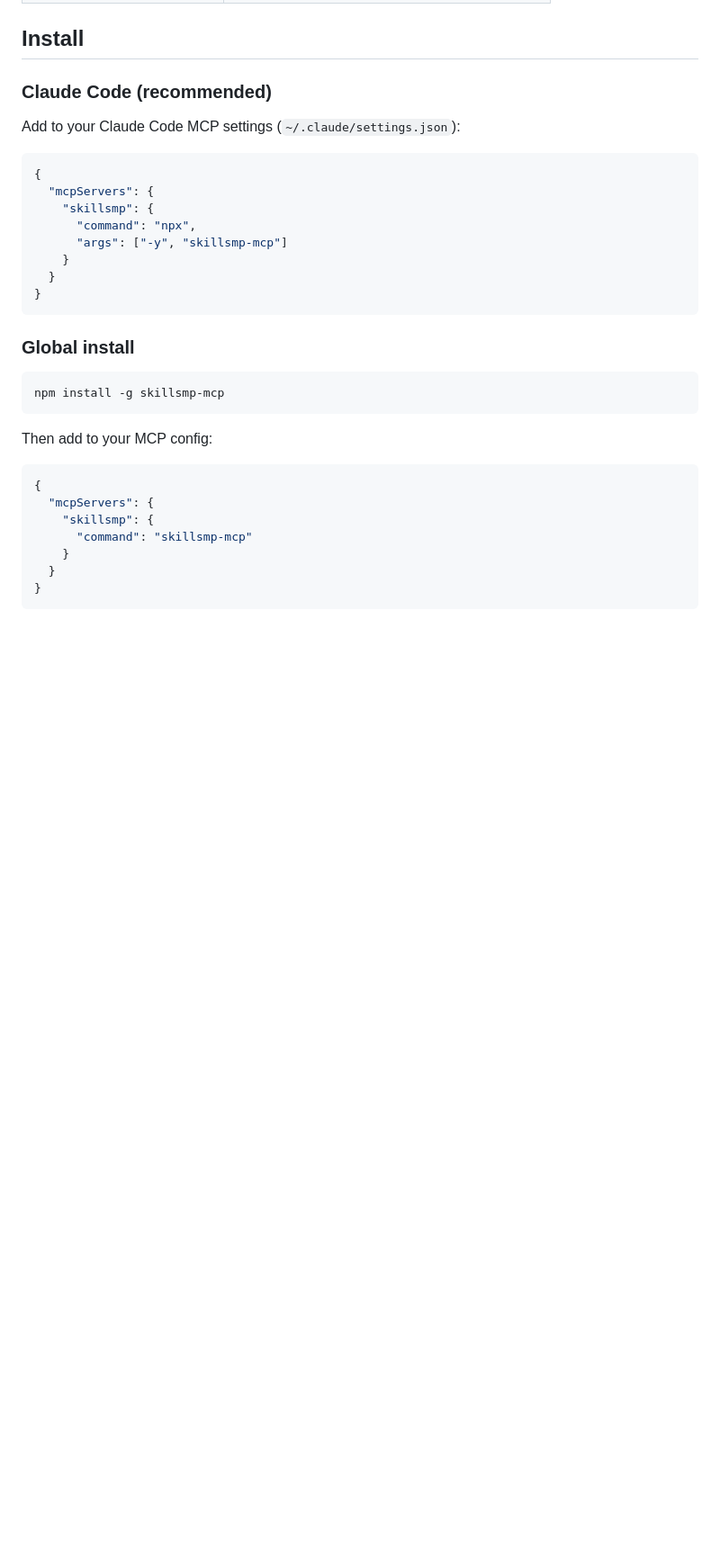
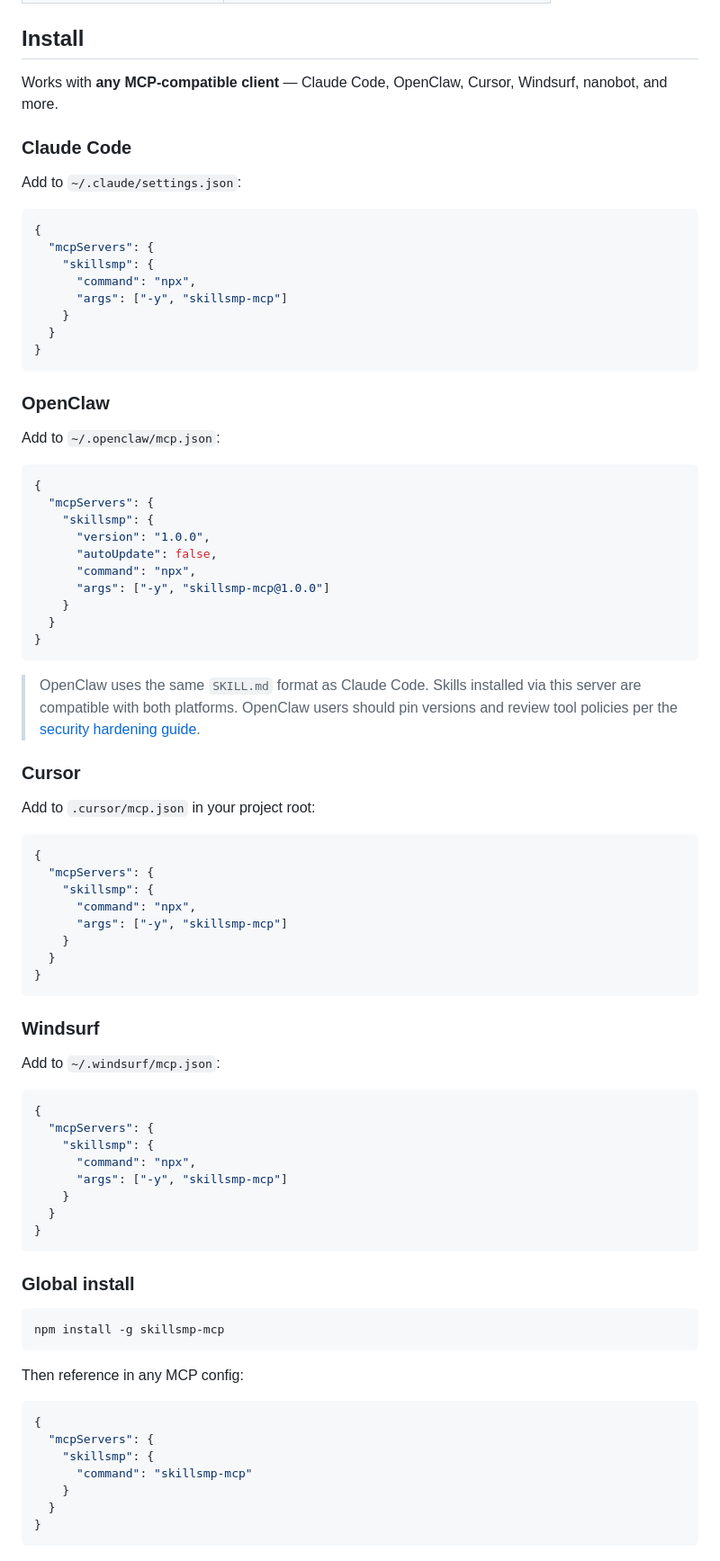
Before and after one commit to adityasugandhi/skillsmp-mcp, a Markdown page: README.md, the part around one of its changes. Shown at 90% size. GitHub-like rendering; blank space fills up the shorter version.

Commit message:
Add multi-client setup guides — OpenClaw, Cursor, Windsurf, nanobot
Include config examples, compatibility table, and OpenClaw security notes.

Co-Authored-By: Claude Opus 4.6 <noreply@anthropic.com>

````diff
--- a/README.md
+++ b/README.md
@@ -25,9 +25,60 @@ An MCP (Model Context Protocol) server for [SkillsMP](https://skillsmp.com) —
 
 ## Install
 
-### Claude Code (recommended)
+Works with **any MCP-compatible client** — Claude Code, OpenClaw, Cursor, Windsurf, nanobot, and more.
 
-Add to your Claude Code MCP settings (`~/.claude/settings.json`):
+### Claude Code
+
+Add to `~/.claude/settings.json`:
+
+```json
+{
+  "mcpServers": {
+    "skillsmp": {
+      "command": "npx",
+      "args": ["-y", "skillsmp-mcp"]
+    }
+  }
+}
+```
+
+### OpenClaw
+
+Add to `~/.openclaw/mcp.json`:
+
+```json
+{
+  "mcpServers": {
+    "skillsmp": {
+      "version": "1.0.0",
+      "autoUpdate": false,
+      "command": "npx",
+      "args": ["-y", "skillsmp-mcp@1.0.0"]
+    }
+  }
+}
+```
+
+> OpenClaw uses the same `SKILL.md` format as Claude Code. Skills installed via this server are compatible with both platforms. OpenClaw users should pin versions and review tool policies per the [security hardening guide](https://aimaker.substack.com/p/openclaw-security-hardening-guide).
+
+### Cursor
+
+Add to `.cursor/mcp.json` in your project root:
+
+```json
+{
+  "mcpServers": {
+    "skillsmp": {
+      "command": "npx",
+      "args": ["-y", "skillsmp-mcp"]
+    }
+  }
+}
+```
+
+### Windsurf
+
+Add to `~/.windsurf/mcp.json`:
 
 ```json
 {
@@ -46,7 +97,7 @@ Add to your Claude Code MCP settings (`~/.claude/settings.json`):
 npm install -g skillsmp-mcp
 ```
 
-Then add to your MCP config:
+Then reference in any MCP config:
 
 ```json
 {
````
Also changed, not shown: other parts of README.md (+16 -2 lines).
